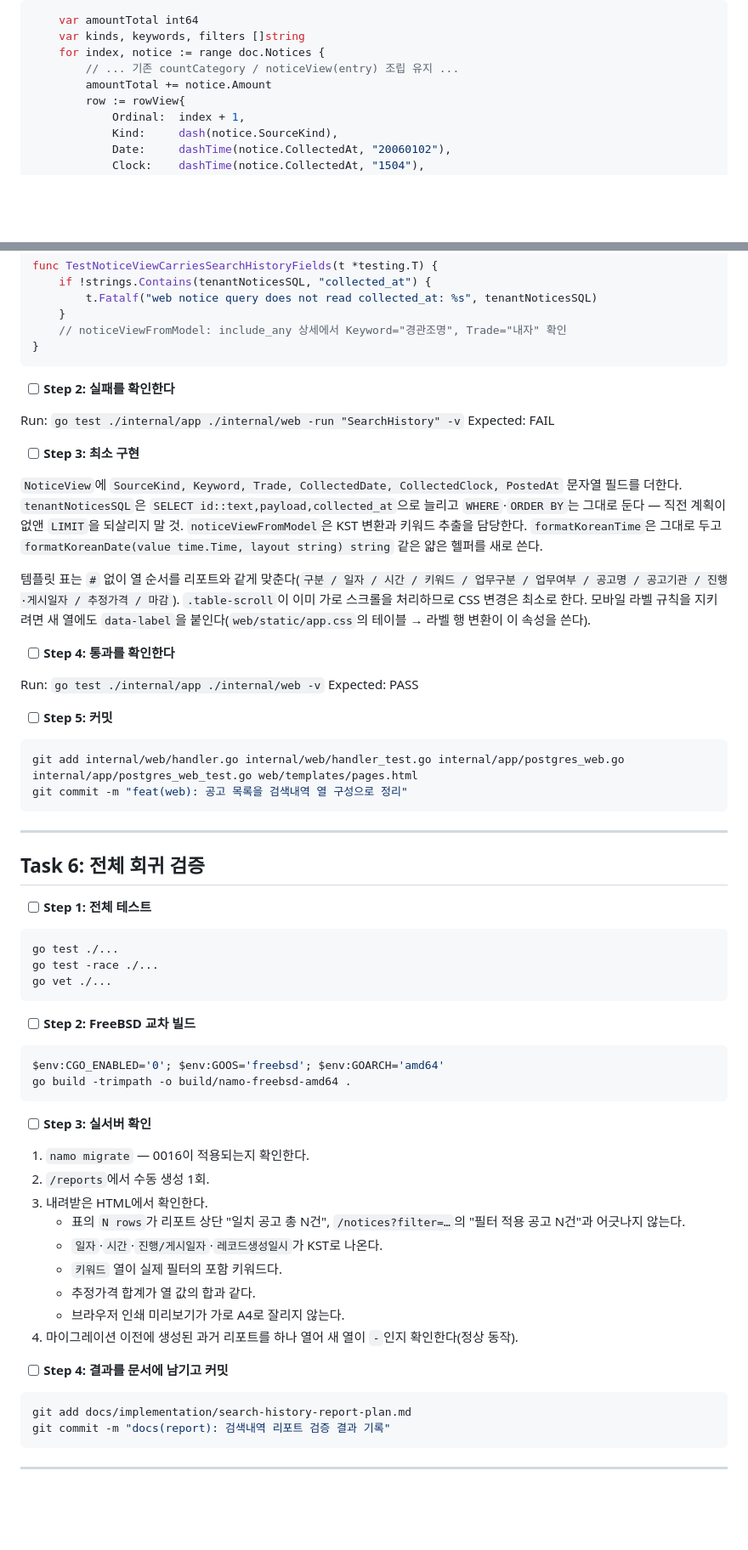
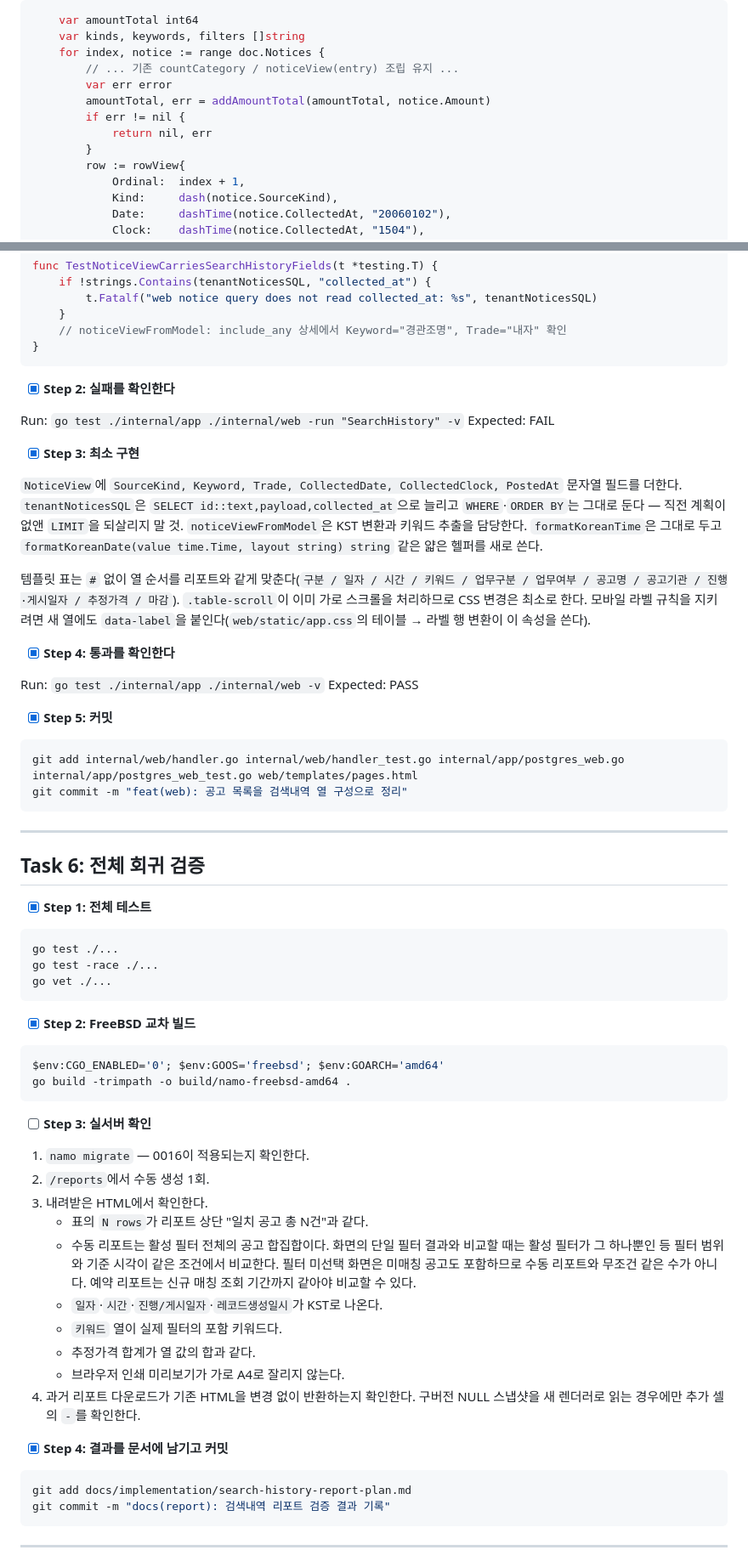
Before and after one commit to ksw45308693-ops/Nara, a Markdown page: docs/implementation/search-history-report-plan.md, 2 parts joined by grey strips. Shown at 85% size. Rendered like a GitHub page; blank space fills up the shorter version.

Commit message:
docs(report): 검색내역 리포트 검증 결과 기록

````diff
--- a/docs/implementation/search-history-report-plan.md
+++ b/docs/implementation/search-history-report-plan.md
@@ -308,7 +309,11 @@ type rowView struct {
 	var kinds, keywords, filters []string
 	for index, notice := range doc.Notices {
 		// ... 기존 countCategory / noticeView(entry) 조립 유지 ...
-		amountTotal += notice.Amount
+		var err error
+		amountTotal, err = addAmountTotal(amountTotal, notice.Amount)
+		if err != nil {
+			return nil, err
+		}
 		row := rowView{
 			Ordinal:  index + 1,
 			Kind:     dash(notice.SourceKind),
@@ -756,12 +778,12 @@ func TestNoticeViewCarriesSearchHistoryFields(t *testing.T) {
 }
 ```
 
-- [ ] **Step 2: 실패를 확인한다**
+- [x] **Step 2: 실패를 확인한다**
 
 Run: `go test ./internal/app ./internal/web -run "SearchHistory" -v`
 Expected: FAIL
 
-- [ ] **Step 3: 최소 구현**
+- [x] **Step 3: 최소 구현**
 
 `NoticeView`에 `SourceKind, Keyword, Trade, CollectedDate, CollectedClock, PostedAt` 문자열
 필드를 더한다. `tenantNoticesSQL`은 `SELECT id::text,payload,collected_at`으로 늘리고
@@ -774,12 +796,12 @@ Expected: FAIL
 이미 가로 스크롤을 처리하므로 CSS 변경은 최소로 한다. 모바일 라벨 규칙을 지키려면 새 열에도
 `data-label`을 붙인다(`web/static/app.css`의 테이블 → 라벨 행 변환이 이 속성을 쓴다).
 
-- [ ] **Step 4: 통과를 확인한다**
+- [x] **Step 4: 통과를 확인한다**
 
 Run: `go test ./internal/app ./internal/web -v`
 Expected: PASS
 
-- [ ] **Step 5: 커밋**
+- [x] **Step 5: 커밋**
 
 ```bash
 git add internal/web/handler.go internal/web/handler_test.go internal/app/postgres_web.go internal/app/postgres_web_test.go web/templates/pages.html
@@ -790,7 +812,7 @@ git commit -m "feat(web): 공고 목록을 검색내역 열 구성으로 정리"
 
 ## Task 6: 전체 회귀 검증
 
-- [ ] **Step 1: 전체 테스트**
+- [x] **Step 1: 전체 테스트**
 
 ```bash
 go test ./...
@@ -798,7 +820,7 @@ go test -race ./...
 go vet ./...
 ```
 
-- [ ] **Step 2: FreeBSD 교차 빌드**
+- [x] **Step 2: FreeBSD 교차 빌드**
 
 ```powershell
 $env:CGO_ENABLED='0'; $env:GOOS='freebsd'; $env:GOARCH='amd64'
@@ -810,15 +832,19 @@ go build -trimpath -o build/namo-freebsd-amd64 .
 1. `namo migrate` — 0016이 적용되는지 확인한다.
 2. `/reports`에서 수동 생성 1회.
 3. 내려받은 HTML에서 확인한다.
-   - 표의 `N rows`가 리포트 상단 "일치 공고 총 N건", `/notices?filter=…`의 "필터 적용 공고
-     N건"과 어긋나지 않는다.
+   - 표의 `N rows`가 리포트 상단 "일치 공고 총 N건"과 같다.
+   - 수동 리포트는 활성 필터 전체의 공고 합집합이다. 화면의 단일 필터 결과와 비교할 때는
+     활성 필터가 그 하나뿐인 등 필터 범위와 기준 시각이 같은 조건에서 비교한다.
+     필터 미선택 화면은 미매칭 공고도 포함하므로 수동 리포트와 무조건 같은 수가 아니다.
+     예약 리포트는 신규 매칭 조회 기간까지 같아야 비교할 수 있다.
    - `일자`·`시간`·`진행/게시일자`·`레코드생성일시`가 KST로 나온다.
    - `키워드` 열이 실제 필터의 포함 키워드다.
    - 추정가격 합계가 열 값의 합과 같다.
    - 브라우저 인쇄 미리보기가 가로 A4로 잘리지 않는다.
-4. 마이그레이션 이전에 생성된 과거 리포트를 하나 열어 새 열이 `-`인지 확인한다(정상 동작).
+4. 과거 리포트 다운로드가 기존 HTML을 변경 없이 반환하는지 확인한다.
+   구버전 NULL 스냅샷을 새 렌더러로 읽는 경우에만 추가 셀의 `-`를 확인한다.
 
-- [ ] **Step 4: 결과를 문서에 남기고 커밋**
+- [x] **Step 4: 결과를 문서에 남기고 커밋**
 
 ```bash
 git add docs/implementation/search-history-report-plan.md
````
Also changed, not shown: other parts of docs/implementation/search-history-report-plan.md (+107 -27 lines).
